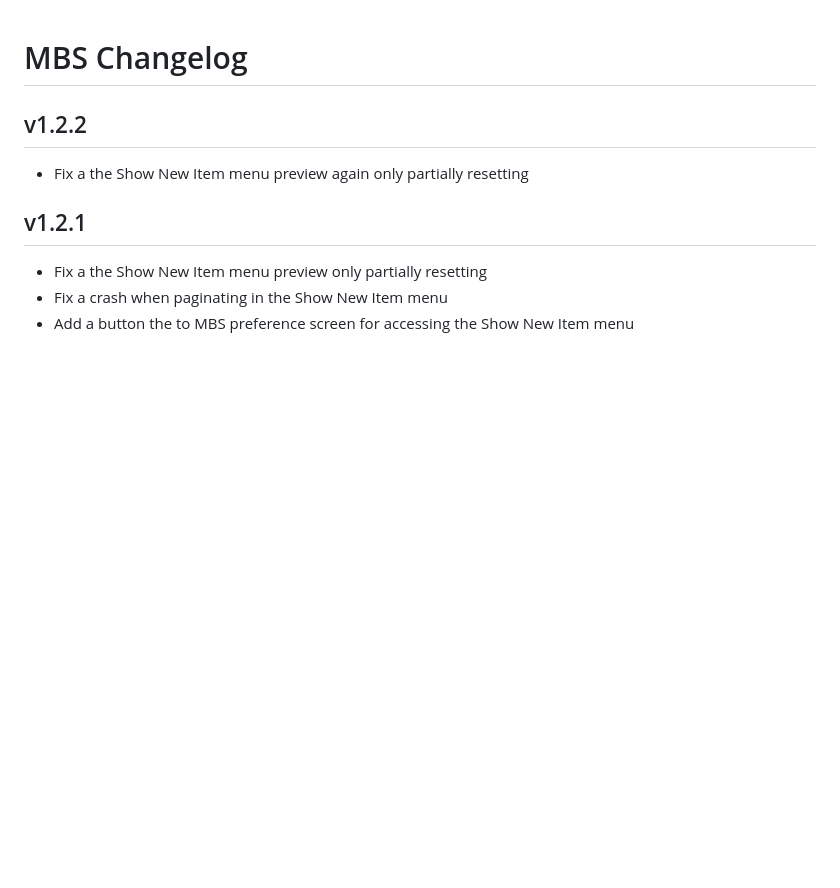
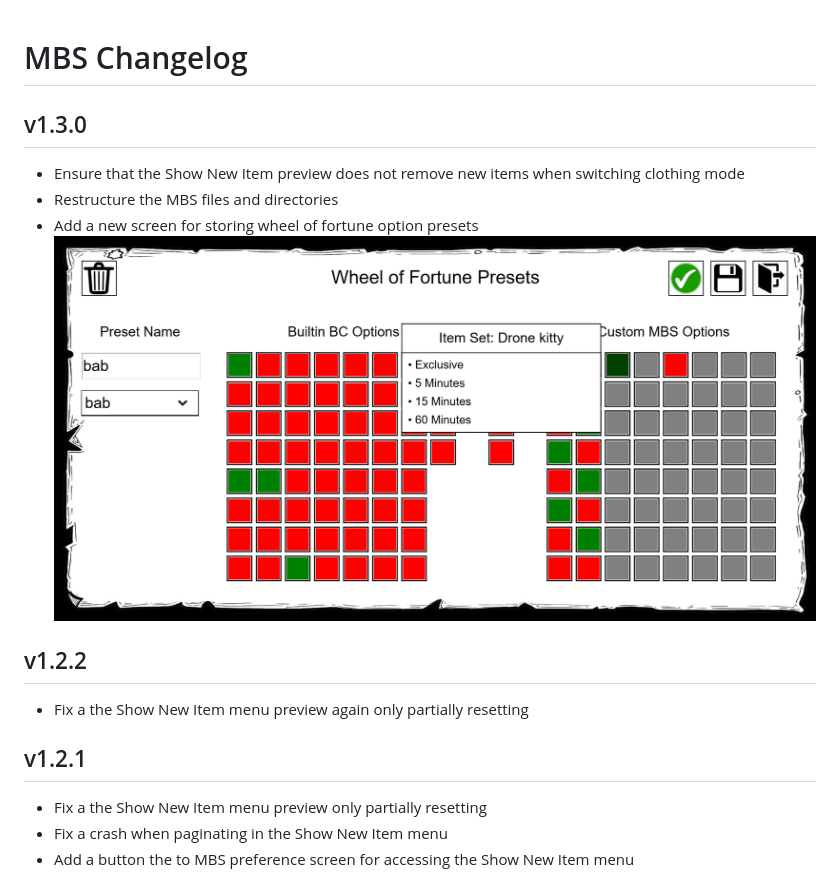
Before and after one commit to bananarama92/MBS, a Markdown page: CHANGELOG.md, the part around the change. Rendered like a GitHub page; pictures changed too: docs/preset.png (added); blank space fills up the shorter version.

```diff
--- a/CHANGELOG.md
+++ b/CHANGELOG.md
@@ -1,4 +1,10 @@
 # MBS Changelog
+
+## v1.3.0
+* Ensure that the Show New Item preview does not remove new items when switching clothing mode
+* Restructure the MBS files and directories
+* Add a new screen for storing wheel of fortune option presets
+![New items](docs/preset.png)
 
 ## v1.2.2
 * Fix a the Show New Item menu preview again only partially resetting
```
Also changed, not shown: 3 other files.
